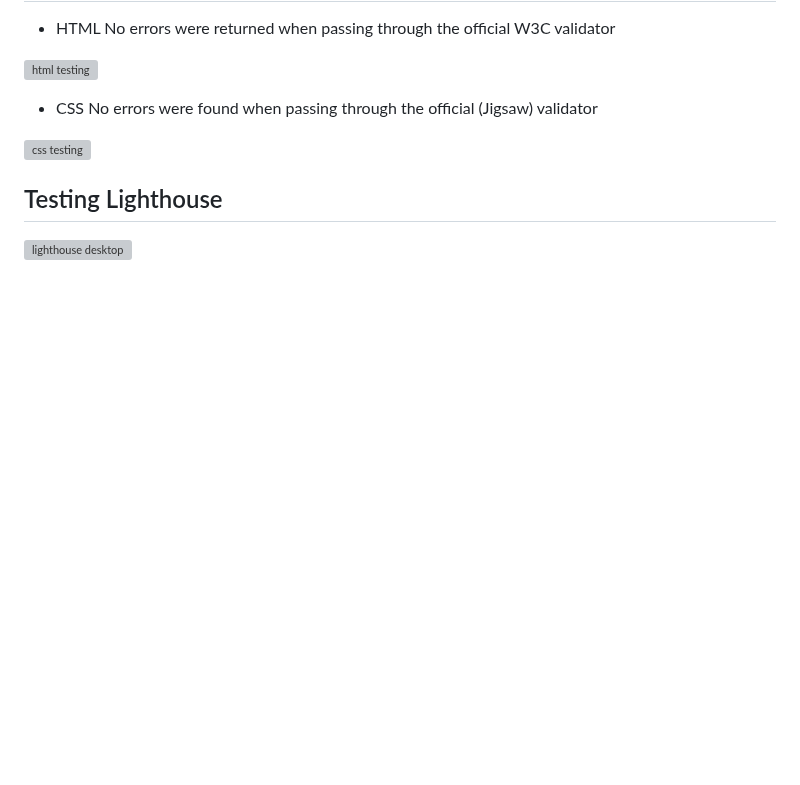
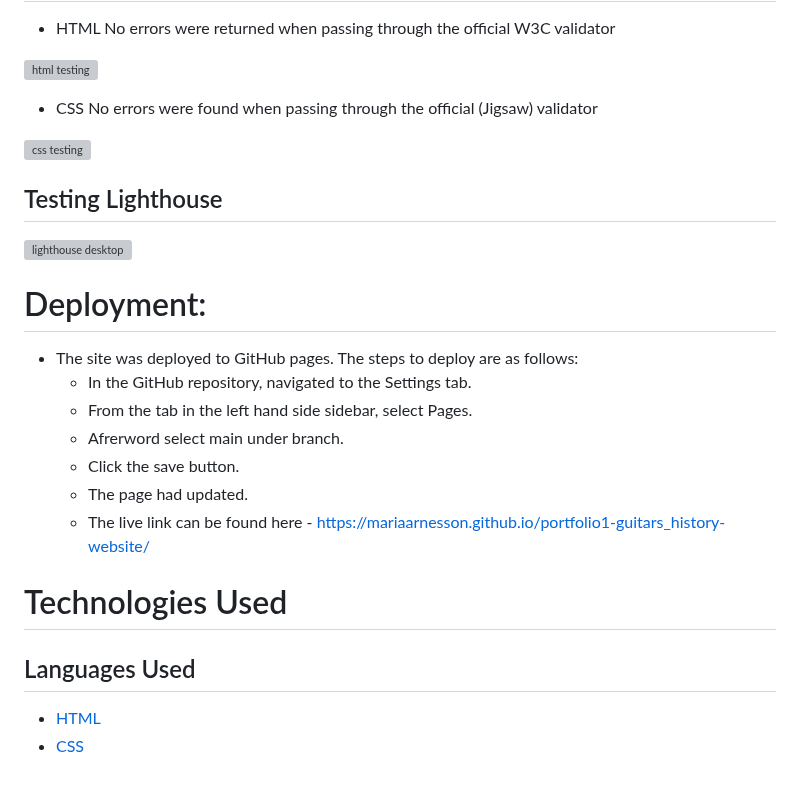
Before and after one commit to mariaarnesson/portfolio1-guitars_history-website, a Markdown page: README.md, the part around the change. Rendered like a GitHub page; blank space fills up the shorter version; grey boxes are pictures that could not be loaded.

Commit message:
Added deployment description and technologies used to README.md

```diff
--- a/README.md
+++ b/README.md
@@ -178,3 +178,19 @@ No errors were found when passing through the official (Jigsaw) validator
 ## Testing Lighthouse
 
 ![lighthouse desktop](assets/images/lighthouse_desktop.png)
+
+# Deployment:
+- The site was deployed to GitHub pages. The steps to deploy are as follows:
+    - In the GitHub repository, navigated to the Settings tab.
+    - From the tab in the left hand side sidebar, select Pages.
+    - Afrerword select main under branch.
+    - Click the save button.
+    - The page had updated.
+    - The live link can be found here - https://mariaarnesson.github.io/portfolio1-guitars_history-website/
+
+
+
+# Technologies Used
+## Languages Used
+- [HTML](https://sv.wikipedia.org/wiki/HTML)
+- [CSS](https://en.wikipedia.org/wiki/CSS)
```
